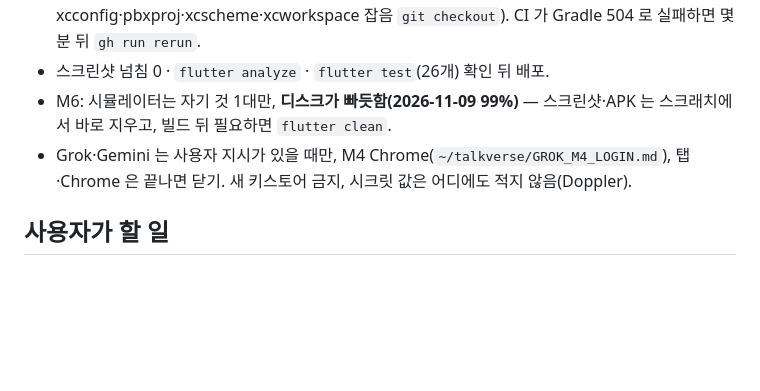
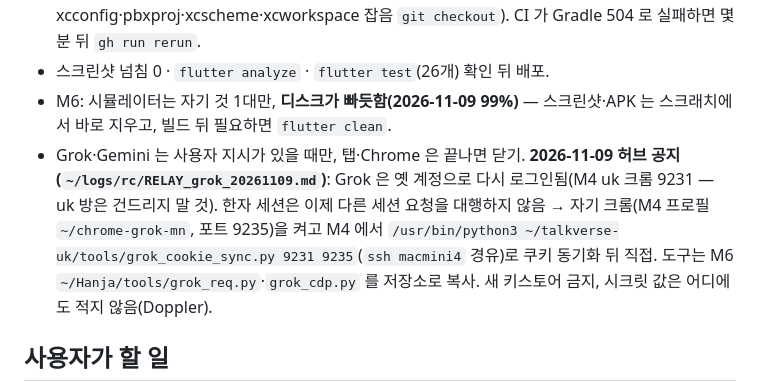
Before and after one commit to talkverselab/talkverse-mn, a Markdown page: HANDOFF.md, the part around the change. Drawn GitHub-style; blank space fills up the shorter version.

Commit message:
docs: HANDOFF — Grok 재개·한자 세션 대행 중단 공지 반영 [skip ci]
Co-Authored-By: Claude Opus 5.5 <noreply@anthropic.com>
Claude-Session: https://claude.ai/code/session_01A6i92fAw2pS7ZkaHtp5zzG

```diff
--- a/HANDOFF.md
+++ b/HANDOFF.md
@@ -39,7 +39,7 @@
 - 앱을 고치면 **Android(Zealot)와 iOS(TestFlight)를 함께**: 커밋·push → CI(`release.yml`, 빌드 번호 = 실행 번호; HEAD 가 `[skip ci]` 면 `gh workflow run release.yml --ref master`) → **CI 가 성공하고 `latest.json` sha 가 그 커밋일 때만** `gh release download latest -R talkverselab/talkverse-mn -p app-latest.apk -p latest.json` → apksigner SHA-1 `9cc4bc93…` 확인 → `~/bin/zealot-upload app-latest.apk "몽골어유니버스" -c "…"` → `scp` PC 백업. iOS 는 `bash app/tools/ios_release.sh`(백그라운드, 끝나면 ios xcconfig·pbxproj·xcscheme·xcworkspace 잡음 `git checkout`). CI 가 Gradle 504 로 실패하면 몇 분 뒤 `gh run rerun`.
 - 스크린샷 넘침 0 · `flutter analyze` · `flutter test`(26개) 확인 뒤 배포.
 - M6: 시뮬레이터는 자기 것 1대만, **디스크가 빠듯함(2026-11-09 99%)** — 스크린샷·APK 는 스크래치에서 바로 지우고, 빌드 뒤 필요하면 `flutter clean`.
-- Grok·Gemini 는 사용자 지시가 있을 때만, M4 Chrome(`~/talkverse/GROK_M4_LOGIN.md`), 탭·Chrome 은 끝나면 닫기. 새 키스토어 금지, 시크릿 값은 어디에도 적지 않음(Doppler).
+- Grok·Gemini 는 사용자 지시가 있을 때만, 탭·Chrome 은 끝나면 닫기. **2026-11-09 허브 공지(`~/logs/rc/RELAY_grok_20261109.md`)**: Grok 은 옛 계정으로 다시 로그인됨(M4 uk 크롬 9231 — uk 방은 건드리지 말 것). 한자 세션은 이제 다른 세션 요청을 대행하지 않음 → 자기 크롬(M4 프로필 `~/chrome-grok-mn`, 포트 9235)을 켜고 M4 에서 `/usr/bin/python3 ~/talkverse-uk/tools/grok_cookie_sync.py 9231 9235`(`ssh macmini4` 경유)로 쿠키 동기화 뒤 직접. 도구는 M6 `~/Hanja/tools/grok_req.py`·`grok_cdp.py` 를 저장소로 복사. 새 키스토어 금지, 시크릿 값은 어디에도 적지 않음(Doppler).
 
 ## 사용자가 할 일
 - 개발자 포털 App ID `com.talkverse.mongolianUniverse` 에 Sign in with Apple 켜기.
```
